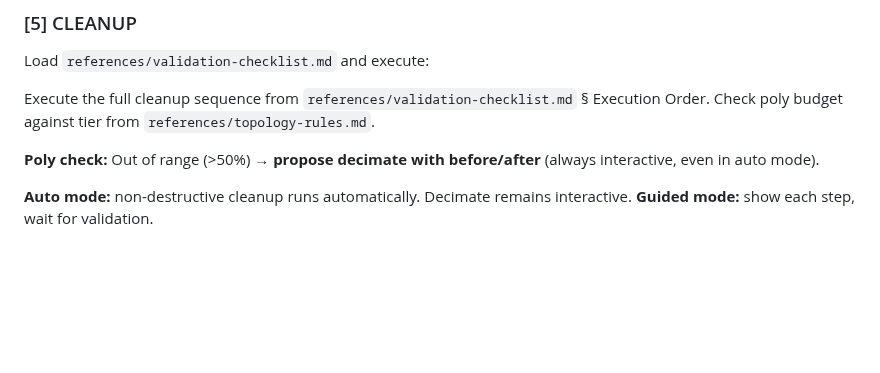
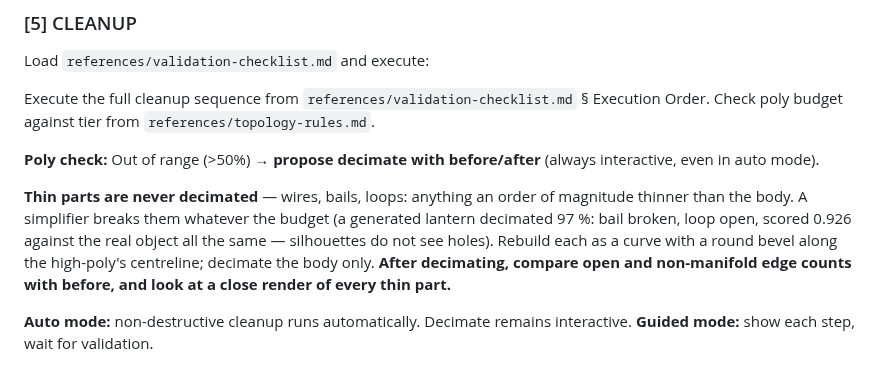
Before and after one commit to elithril/blender-kiln, a Markdown page: SKILL.md, the part around the change. Drawn GitHub-style; blank space fills up the shorter version.

```diff
--- a/SKILL.md
+++ b/SKILL.md
@@ -617,6 +617,13 @@ Execute the full cleanup sequence from `references/validation-checklist.md` § E
 
 **Poly check:** Out of range (>50%) → **propose decimate with before/after** (always interactive, even in auto mode).
 
+**Thin parts are never decimated** — wires, bails, loops: anything an order of magnitude
+thinner than the body. A simplifier breaks them whatever the budget (a generated lantern
+decimated 97 %: bail broken, loop open, scored 0.926 against the real object all the
+same — silhouettes do not see holes). Rebuild each as a curve with a round bevel along the
+high-poly's centreline; decimate the body only. **After decimating, compare open and
+non-manifold edge counts with before, and look at a close render of every thin part.**
+
 **Auto mode:** non-destructive cleanup runs automatically. Decimate remains interactive.
 **Guided mode:** show each step, wait for validation.
 
```
Also changed, not shown: CHANGELOG.md (+2 -1 lines), references/ai-generation.md (+4 -2 lines).
